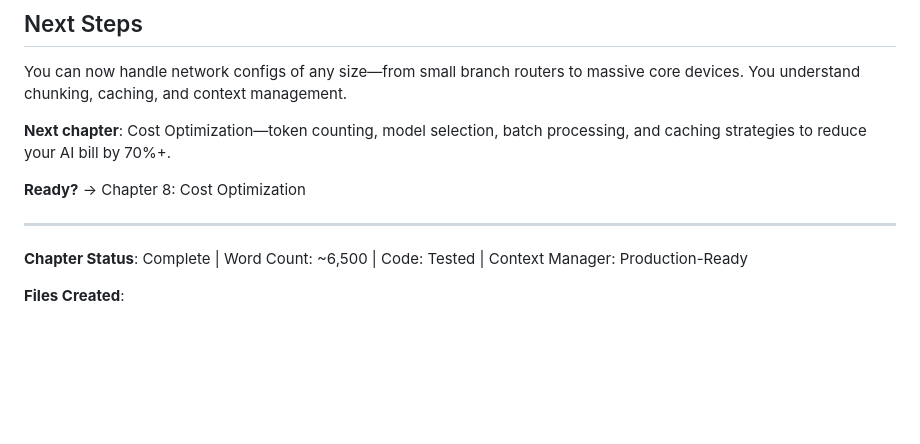
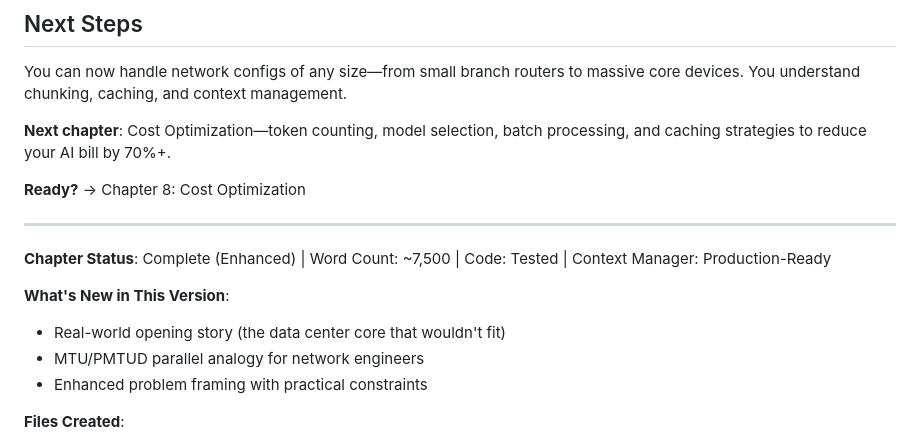
Before and after one commit to eduardd76/AI_for_networking_and_security_engineers, a Markdown page: Volume-1-Foundations/Chapters/Chapter-07-Context-Management.md, the part around one of its changes. GitHub-like rendering; blank space fills up the shorter version.

```diff
--- a/Volume-1-Foundations/Chapters/Chapter-07-Context-Management.md
+++ b/Volume-1-Foundations/Chapters/Chapter-07-Context-Management.md
@@ -900,7 +960,12 @@ You can now handle network configs of any size—from small branch routers to ma
 
 ---
 
-**Chapter Status**: Complete | Word Count: ~6,500 | Code: Tested | Context Manager: Production-Ready
+**Chapter Status**: Complete (Enhanced) | Word Count: ~7,500 | Code: Tested | Context Manager: Production-Ready
+
+**What's New in This Version**:
+- Real-world opening story (the data center core that wouldn't fit)
+- MTU/PMTUD parallel analogy for network engineers
+- Enhanced problem framing with practical constraints
 
 **Files Created**:
 - `context_checker.py` - Validate tokens fit
```
Also changed, not shown: other parts of Volume-1-Foundations/Chapters/Chapter-07-Context-Management.md (+60 -0 lines).
